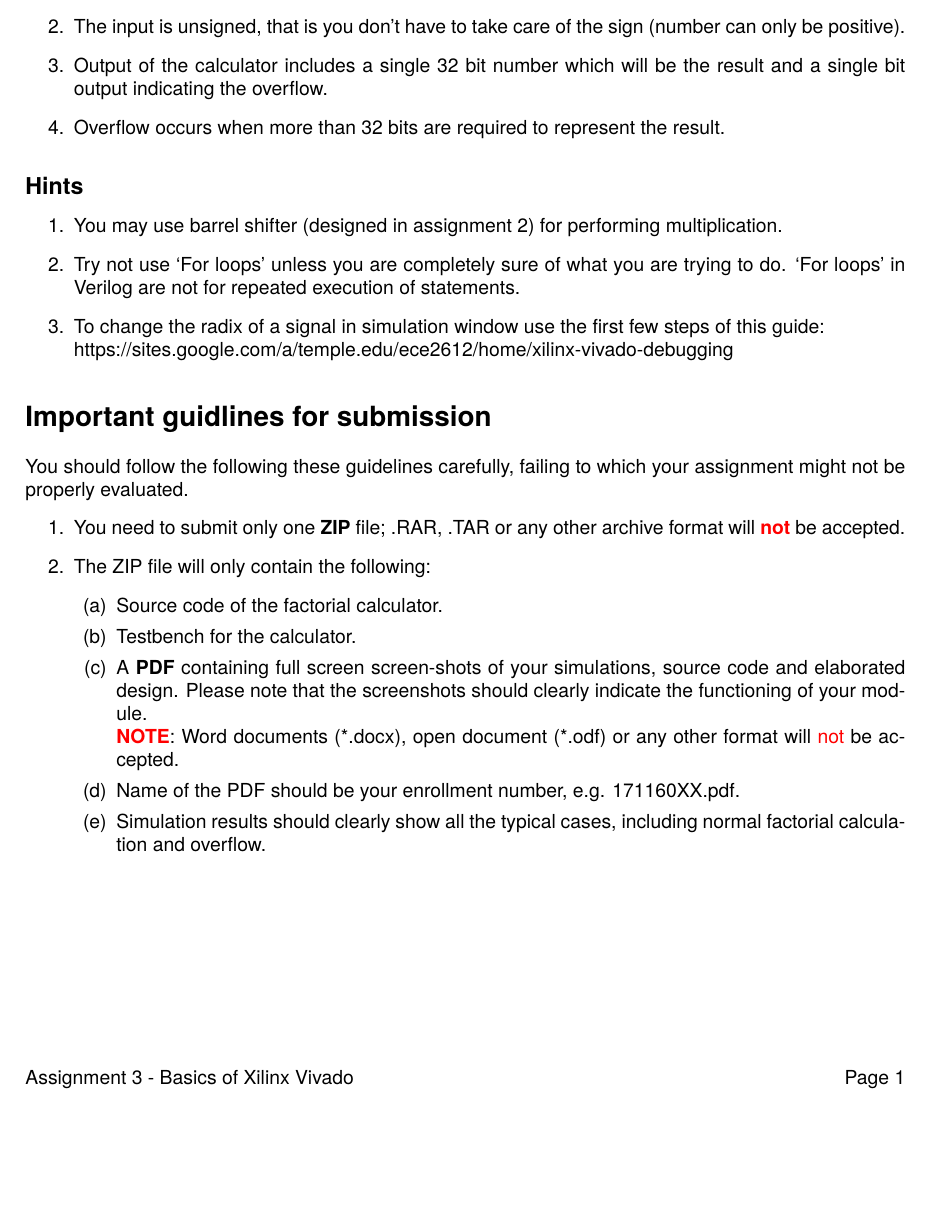
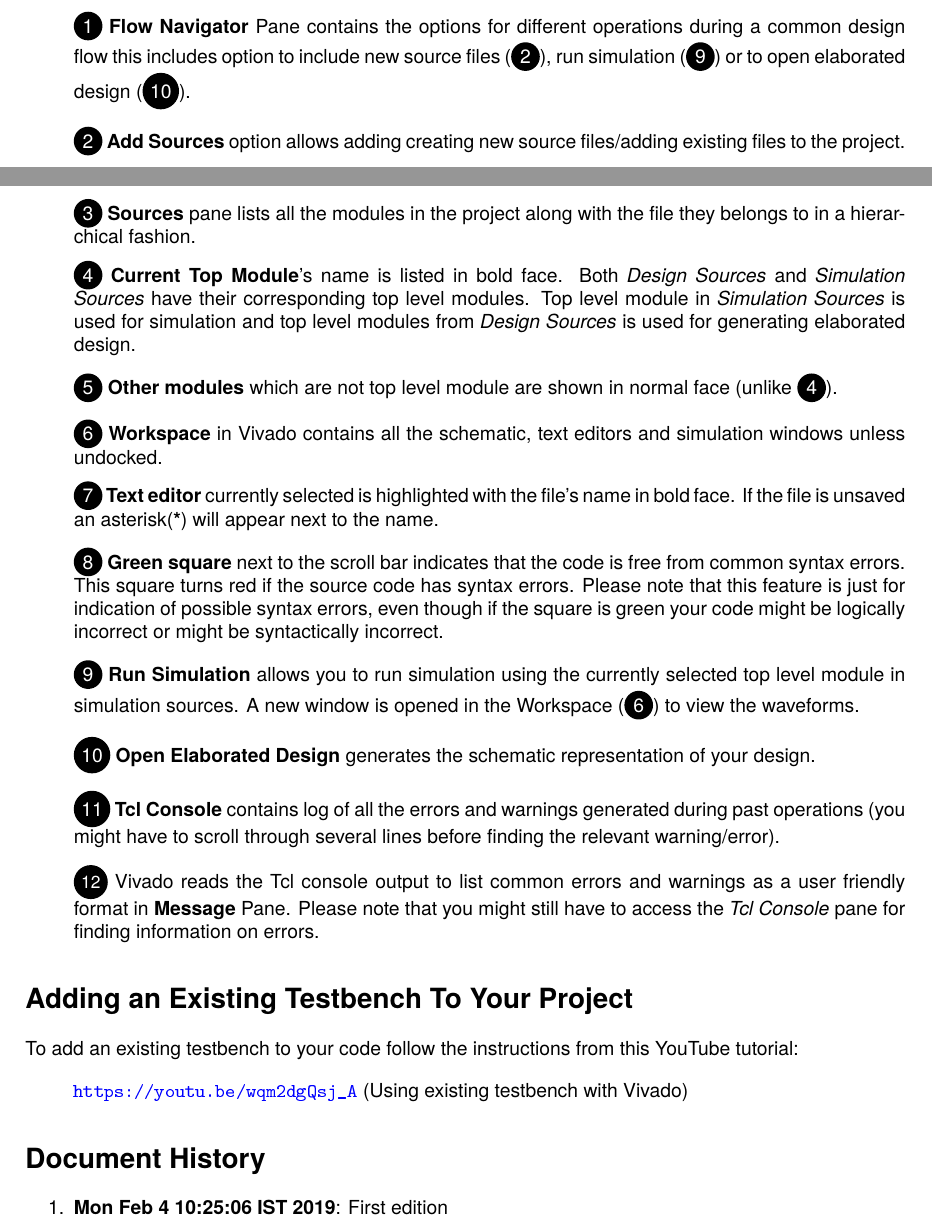
Before and after one commit to suyashmahar/ecn104-assignments, a LaTeX document (basics_of_vivado/basics_of_vivado.tex): part of the page before the commit and two parts of pages 1 and 2 of 2 after it, the two joined at a grey line, cut at the place of the change, the shorter picture padded with empty space. The pictures show the PDF file basics_of_vivado/basics_of_vivado.pdf that the author committed with the source.

Commit message:
Complete basics of Vivado

```diff
--- a/basics_of_vivado/basics_of_vivado.tex
+++ b/basics_of_vivado/basics_of_vivado.tex
@@ -203,6 +218,5 @@ ECN 104 \hfill Digital Logic Design
 %%%----------%%%----------%%%----------%%%----------%%%
 \begin{document}
 
-\title{Basics of Xilinx Vivado}
+\maketitle
 
-\maketitle
@@ -213 +224,4 @@ calculator. The design specification for the calculator are following.
+To create a new project follow the instructions from this YouTube
+tutorial:
 
+\begin{enumerate} \item[] \url{https://youtu.be/wqm2dgQsj_A} \end{enumerate}
@@ -213,0 +235,2 @@ calculator. The design specification for the calculator are following.
+\begin{figure}[!h] \centering
+  \includegraphics[width=\linewidth]{./img/vivado_gui.png}
@@ -214,46 +243,59 @@ calculator. The design specification for the calculator are following.
+\begin{itemize}
+\item[] \circled{1} \textbf{Flow Navigator} Pane contains the options
+  for different operations during a common design flow this includes
+  option to include new source files (\circled{2}), run simulation
+  (\circled{9}) or to open elaborated design (\circled{10}).
+\item[] \circled{2} \textbf{Add Sources} option allows adding creating
+  new source files/adding existing files to the project.
+\item[] \circled{3} \textbf{Sources} pane lists all the modules in the
+  project along with the file they belongs to in a hierarchical
+  fashion.
+\item[] \circled{4} \textbf{Current Top Module}'s name is listed in
+  bold face. Both \textit{Design Sources} and \textit{Simulation
+    Sources} have their corresponding top level modules. Top level
+  module in \textit{Simulation Sources} is used for simulation and top
+  level modules from \textit{Design Sources} is used for generating
+  elaborated design.
+\item[] \circled{5} \textbf{Other modules} which are not top level
+  module are shown in normal face (unlike \circled{4}).
+\item[] \circled{6} \textbf{Workspace} in Vivado contains all the
+  schematic, text editors and simulation windows unless undocked.
+\item[] \circled{7} \textbf{Text editor} currently selected is
+  highlighted with the file's name in bold face. If the file is
+  unsaved an asterisk(\textbf{*}) will appear next to the name.
+\item[] \circled{8} \textbf{Green square} next to the scroll bar
+  indicates that the code is free from common syntax errors. This
+  square turns red if the source code has syntax errors. Please note
+  that this feature is just for indication of possible syntax errors,
+  even though if the square is green your code might be logically
+  incorrect or might be syntactically incorrect.
+\item[] \circled{9} \textbf{Run Simulation} allows you to run
+  simulation using the currently selected top level module in
+  simulation sources. A new window is opened in the Workspace
+  (\circled{6}) to view the waveforms.
+\item[] \circled{10} \textbf{Open Elaborated Design} generates the
+  schematic representation of your design.
+\item[] \circled{11} \textbf{Tcl Console} contains log of all the
+  errors and warnings generated during past operations (you might have
+  to scroll through several lines before finding the relevant
+  warning/error).
+\item[] {\small\circled{12}} Vivado reads the Tcl console output to list
+  common errors and warnings as a user friendly format in
+  \textbf{Message} Pane. Please note that you might still have to
+  access the \textit{Tcl Console} pane for finding information on
+  errors.
+\end{itemize}
+
+\section*{Adding an Existing Testbench To Your Project}
+To add an existing testbench to your code follow the instructions from
+this YouTube tutorial:
+
+\begin{enumerate} \item[] \url{https://youtu.be/wqm2dgQsj_A} (Using
+  existing testbench with Vivado) \end{enumerate}
+
+\section*{Document History}
 \begin{enumerate}
-\item The calculator takes a single 32 bit number as input.
-\item The input is unsigned, that is you don't have to take care of
-  the sign (number can only be positive).
-\item Output of the calculator includes a single 32 bit number which
-  will be the result and a single bit output indicating the overflow.
-\item Overflow occurs when more than 32 bits are required to represent
-  the result.
+\item \textbf{Mon Feb  4 10:25:06 IST 2019}: First edition
+
 \end{enumerate}
-
-\subsection*{Hints}
-\begin{enumerate}
-\item You may use barrel shifter (designed in assignment 2) for
-  performing multiplication.
-\item Try not use `For loops' unless you are completely sure of what
-  you are trying to do. `For loops' in Verilog are not for repeated
-  execution of statements.
-\item To change the radix of a signal in simulation window use the
-  first few steps of this guide:\\
-  https://sites.google.com/a/temple.edu/ece2612/home/xilinx-vivado-debugging
-\end{enumerate}
-
-\section*{Important guidlines for submission}
-You should follow the following these guidelines carefully, failing to
-which your assignment might not be properly evaluated.
-\begin{enumerate}
-\item You need to submit only one \textbf{ZIP} file; .RAR, .TAR or any
-  other archive format will \textbf{\color{red}not} be accepted.
-\item The ZIP file will only contain the following:
-  \begin{enumerate}
-  \item Source code of the factorial calculator.
-  \item Testbench for the calculator.
-  \item A \textbf{PDF} containing full screen screen-shots of your
-    simulations, source code and elaborated design. Please note that
-    the screenshots should clearly indicate the functioning of your
-    module.\\ \textbf{\color{red}NOTE}: Word documents (*.docx), open
-    document (*.odf) or any other format will {\color{red}not} be
-    accepted.
-  \item Name of the PDF should be your enrollment number,
-    e.g. 171160XX.pdf.
-  \item Simulation results should clearly show all the typical cases,
-    including normal factorial calculation and overflow.
-  \end{enumerate}
-\end{enumerate}
-
 \end{document}
```
Also changed, not shown: basics_of_vivado/basics_of_vivado.pdf, basics_of_vivado/img/vivado_gui.png (added), basics_of_vivado/basics_of_vivado.tex (39 more changed lines).
